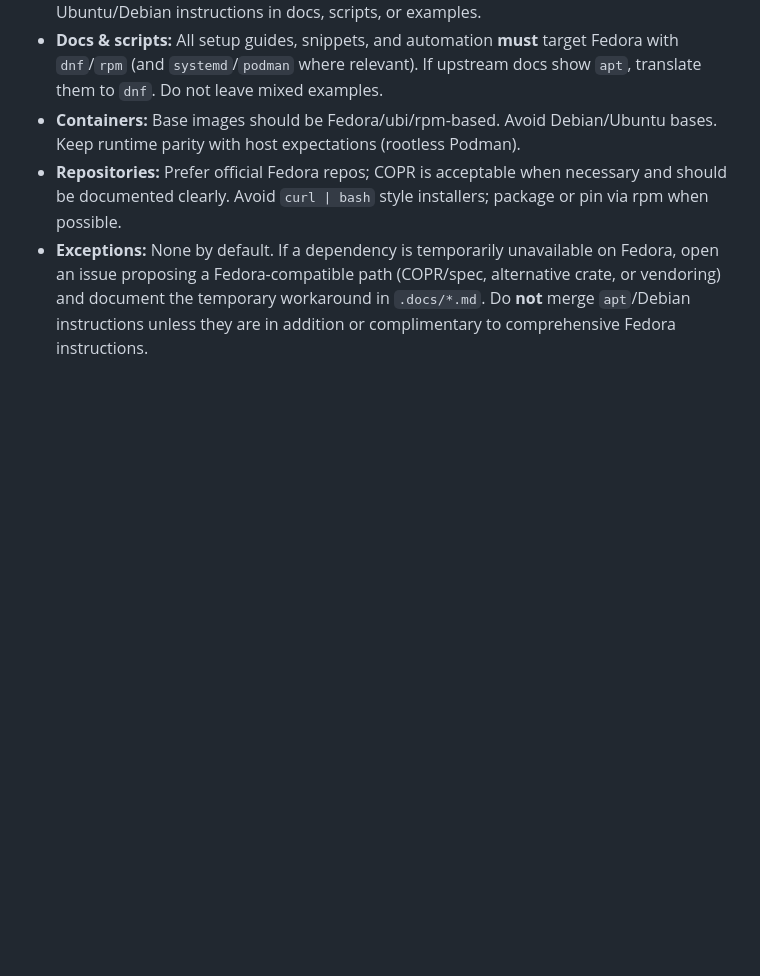
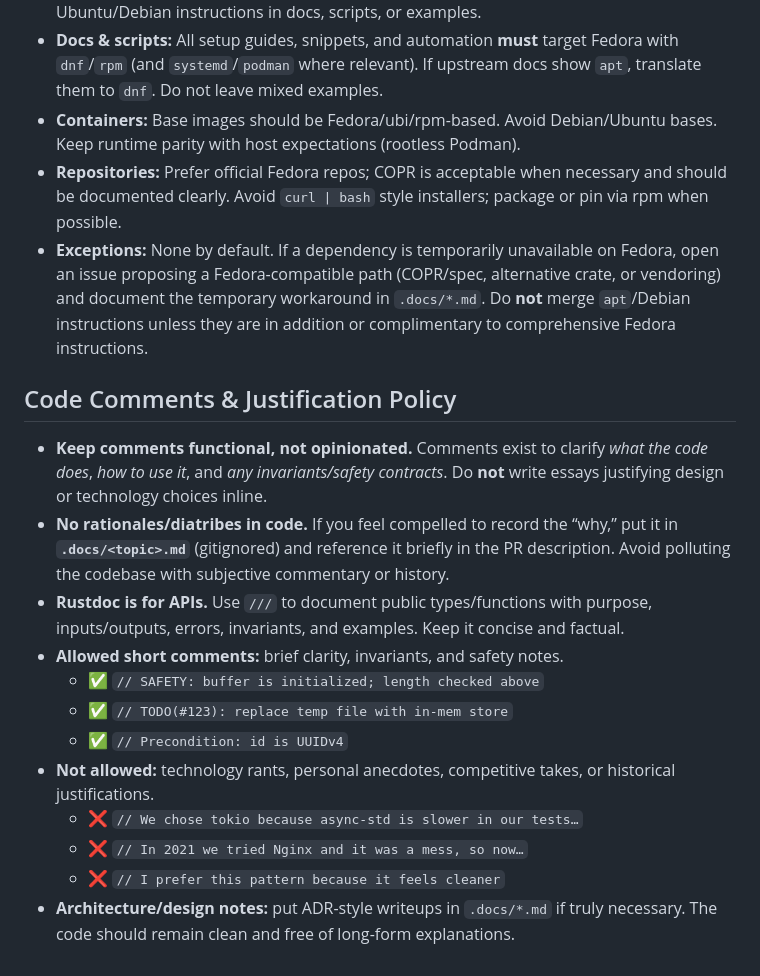
Before and after one commit to qapish/qapish, a Markdown page: agents.md, the part around the change. GitHub-like rendering; blank space fills up the shorter version.

Commit message:
chore: code comment policy

```diff
--- a/agents.md
+++ b/agents.md
@@ -130,3 +130,19 @@ This document tells human and AI contributors how to work inside this repo.
 - **Containers:** Base images should be Fedora/ubi/rpm-based. Avoid Debian/Ubuntu bases. Keep runtime parity with host expectations (rootless Podman).
 - **Repositories:** Prefer official Fedora repos; COPR is acceptable when necessary and should be documented clearly. Avoid `curl | bash` style installers; package or pin via rpm when possible.
 - **Exceptions:** None by default. If a dependency is temporarily unavailable on Fedora, open an issue proposing a Fedora-compatible path (COPR/spec, alternative crate, or vendoring) and document the temporary workaround in `.docs/*.md`. Do **not** merge `apt`/Debian instructions unless they are in addition or complimentary to comprehensive Fedora instructions.
+
+
+## Code Comments & Justification Policy
+
+- **Keep comments functional, not opinionated.** Comments exist to clarify *what the code does*, *how to use it*, and *any invariants/safety contracts*. Do **not** write essays justifying design or technology choices inline.
+- **No rationales/diatribes in code.** If you feel compelled to record the “why,” put it in **`.docs/<topic>.md`** (gitignored) and reference it briefly in the PR description. Avoid polluting the codebase with subjective commentary or history.
+- **Rustdoc is for APIs.** Use `///` to document public types/functions with purpose, inputs/outputs, errors, invariants, and examples. Keep it concise and factual.
+- **Allowed short comments:** brief clarity, invariants, and safety notes.
+  - ✅ `// SAFETY: buffer is initialized; length checked above`
+  - ✅ `// TODO(#123): replace temp file with in-mem store`
+  - ✅ `// Precondition: id is UUIDv4`
+- **Not allowed:** technology rants, personal anecdotes, competitive takes, or historical justifications.
+  - ❌ `// We chose tokio because async-std is slower in our tests…`
+  - ❌ `// In 2021 we tried Nginx and it was a mess, so now…`
+  - ❌ `// I prefer this pattern because it feels cleaner`
+- **Architecture/design notes:** put ADR-style writeups in `.docs/*.md` if truly necessary. The code should remain clean and free of long-form explanations.
```
